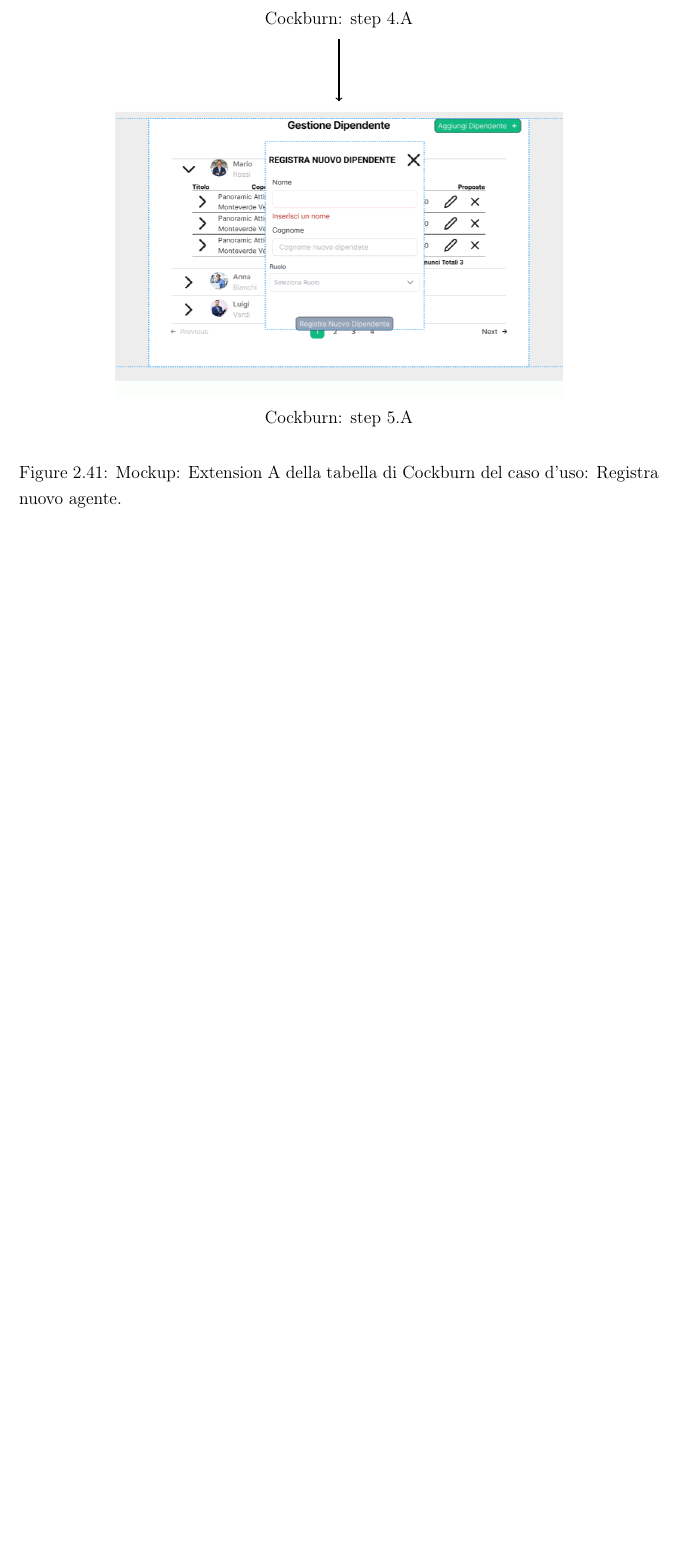
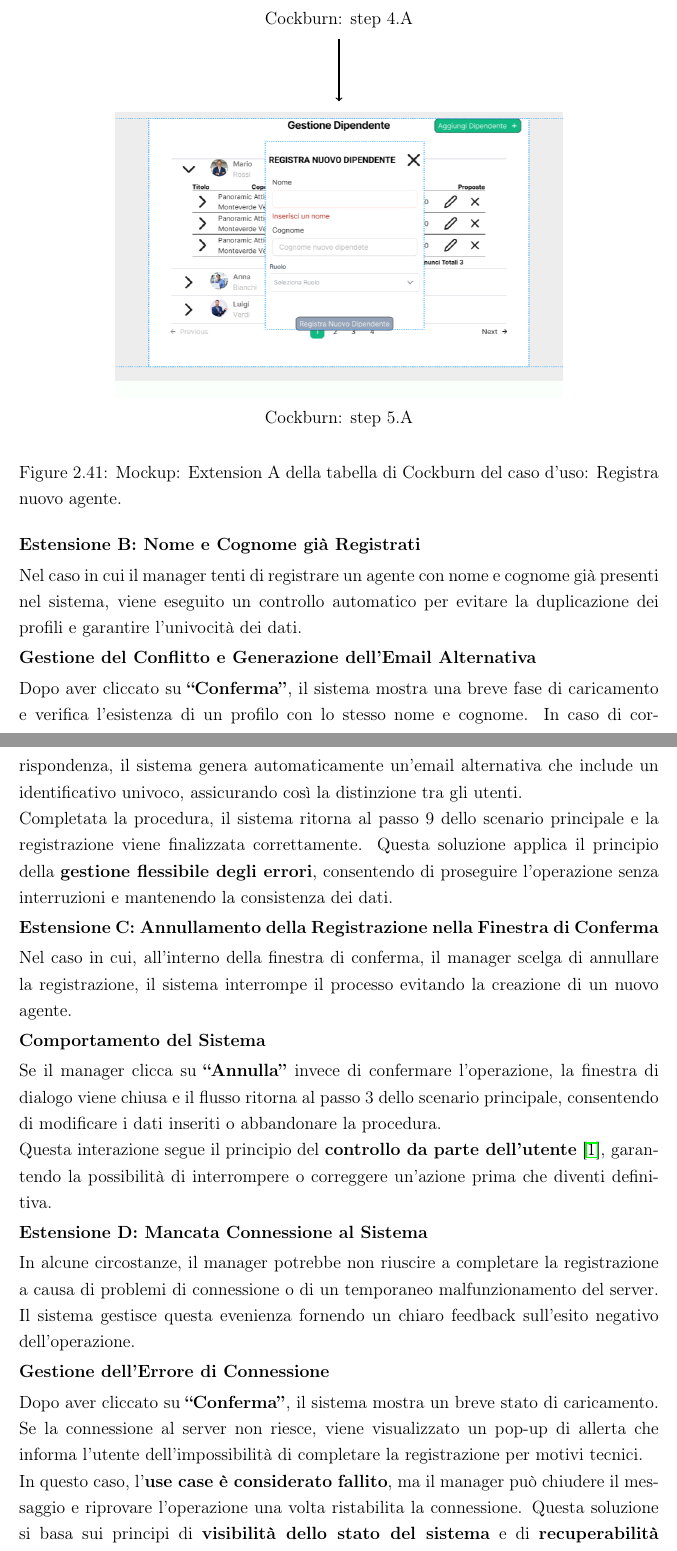
Before and after one commit to Sperob98/Documentazione-DietiEstates25, a LaTeX document (Documentazione/main.tex, which reads Documentazione/Requisiti Del Software/Analisi dei Requisiti/Mockup/aggiungi nuovo agente/MockUp NuovoAgente extensions B.tex, Documentazione/Requisiti Del Software/Analisi dei Requisiti/Mockup/aggiungi nuovo agente/MockUp NuovoAgente extensions C.tex, Documentazione/Requisiti Del Software/Analisi dei Requisiti/Mockup/aggiungi nuovo agente/MockUp NuovoAgente extensions D.tex): part of page 78 of 118 before the commit and two parts of pages 79 and 80 of 120 after it, the two joined at a grey line, cut so that both start at the same text, the shorter picture padded with empty space. Compiled offline with pdfLaTeX.

Commit message:
aggiunte descrizioni alle estensioni di aggiungi agente

```diff
--- /dev/null
+++ b/Documentazione/Requisiti Del Software/Analisi dei Requisiti/Mockup/aggiungi nuovo agente/MockUp NuovoAgente extensions B.tex
@@ -0,0 +1,10 @@
+\subsubsection{Estensione B: Nome e Cognome già Registrati}
+
+Nel caso in cui il manager tenti di registrare un agente con nome e cognome già presenti nel sistema, viene eseguito un controllo automatico per evitare la duplicazione dei profili e garantire l’univocità dei dati.
+
+\subsubsection{Gestione del Conflitto e Generazione dell’Email Alternativa}
+Dopo aver cliccato su \textbf{“Conferma”}, il sistema mostra una breve fase di caricamento e verifica l’esistenza di un profilo con lo stesso nome e cognome.
+In caso di corrispondenza, il sistema genera automaticamente un’email alternativa che include un identificativo univoco, assicurando così la distinzione tra gli utenti.
+
+Completata la procedura, il sistema ritorna al passo 9 dello scenario principale e la registrazione viene finalizzata correttamente.
+Questa soluzione applica il principio della \textbf{gestione flessibile degli errori}, consentendo di proseguire l’operazione senza interruzioni e mantenendo la consistenza dei dati.
--- /dev/null
+++ b/Documentazione/Requisiti Del Software/Analisi dei Requisiti/Mockup/aggiungi nuovo agente/MockUp NuovoAgente extensions C.tex
@@ -0,0 +1,8 @@
+\subsubsection{Estensione C: Annullamento della Registrazione nella Finestra di Conferma}
+
+Nel caso in cui, all’interno della finestra di conferma, il manager scelga di annullare la registrazione, il sistema interrompe il processo evitando la creazione di un nuovo agente.
+
+\subsubsection{Comportamento del Sistema}
+Se il manager clicca su \textbf{“Annulla”} invece di confermare l’operazione, la finestra di dialogo viene chiusa e il flusso ritorna al passo 3 dello scenario principale, consentendo di modificare i dati inseriti o abbandonare la procedura.
+
+Questa interazione segue il principio del \textbf{controllo da parte dell’utente} \cite{nielsen1995}, garantendo la possibilità di interrompere o correggere un’azione prima che diventi definitiva.
--- a/Documentazione/Requisiti Del Software/Analisi dei Requisiti/Mockup/aggiungi nuovo agente/MockUp NuovoAgente extensions D.tex
+++ b/Documentazione/Requisiti Del Software/Analisi dei Requisiti/Mockup/aggiungi nuovo agente/MockUp NuovoAgente extensions D.tex
@@ -1,3 +1,14 @@
+\subsubsection{Estensione D: Mancata Connessione al Sistema}
+
+In alcune circostanze, il manager potrebbe non riuscire a completare la registrazione a causa di problemi di connessione o di un temporaneo malfunzionamento del server.
+Il sistema gestisce questa evenienza fornendo un chiaro feedback sull’esito negativo dell’operazione.
+
+\subsubsection{Gestione dell’Errore di Connessione}
+Dopo aver cliccato su \textbf{“Conferma”}, il sistema mostra un breve stato di caricamento.
+Se la connessione al server non riesce, viene visualizzato un pop-up di allerta che informa l’utente dell’impossibilità di completare la registrazione per motivi tecnici.
+
+In questo caso, l’\textbf{use case è considerato fallito}, ma il manager può chiudere il messaggio e riprovare l’operazione una volta ristabilita la connessione.
+Questa soluzione si basa sui principi di \textbf{visibilità dello stato del sistema} e di \textbf{recuperabilità dall’errore}, assicurando chiarezza e prevedibilità anche in situazioni di errore tecnico.
 \begin{figure}[H]
 	\centering
 	\begin{tikzpicture}[node distance=1.5cm and 1cm, auto]
```
Also changed, not shown: Documentazione/Requisiti Del Software/Analisi dei Requisiti/Mockup/aggiungi nuovo agente/MockUp NuovoAgente extensions A.tex (+14 -0 lines), Documentazione/Requisiti Del Software/Analisi dei Requisiti/Mockup/aggiungi nuovo agente/MockUp NuovoAgente scenarioPrincipale.tex (+2 -1 lines).
